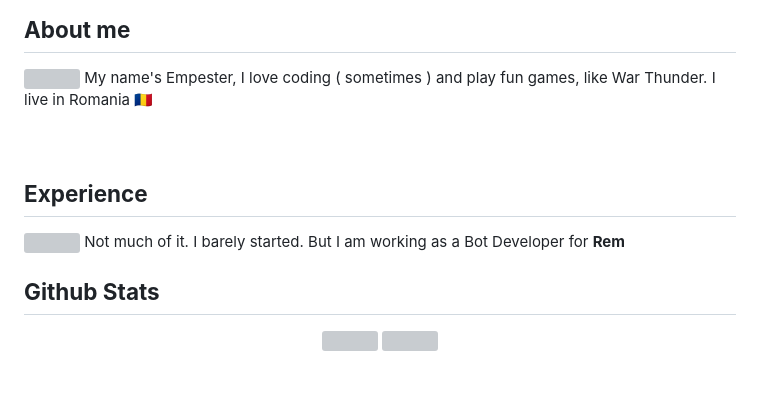
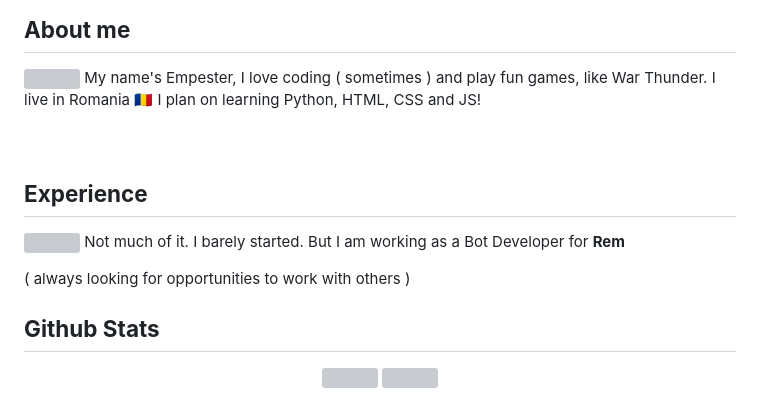
Before and after one commit to Empester/empester, a Markdown page: README.md, the part around the change. Drawn GitHub-style; blank space fills up the shorter version; grey boxes are pictures that could not be loaded.

```diff
--- a/README.md
+++ b/README.md
@@ -13,11 +13,14 @@
 ## **About me**
 <a href="https://github.com/empester"><img align="left" width="100"></a>
 My name's Empester, I love coding ( sometimes ) and play fun games, like War Thunder. I live in Romania 🇷🇴
+I plan on learning Python, HTML, CSS and JS!
 <br><br><br>
 
 ## **Experience**
 <a href="https://github.com/kiyoopoon"><img align="right" width="100" src="https://cdn.discordapp.com/attachments/1077108830862839848/1107004173414830210/105017051_p9.png"></a>
 Not much of it. I barely started. But I am working as a Bot Developer for **Rem**
+
+( always looking for opportunities to work with others )
 
 ## **Github Stats**
 <p align="center"><img width="50%" src="https://github-readme-stats.vercel.app/api?username=kiyoopoon&show_icons=true&count_private=true&theme=react&hide_border=true&bg_color=0D1117"/> <img width="45%" src="https://github-readme-stats.vercel.app/api/top-langs/?username=kiyoopoon&show_icons=true&count_private=true&theme=react&hide_border=true&bg_color=0D1117&layout=compact"/>
```
